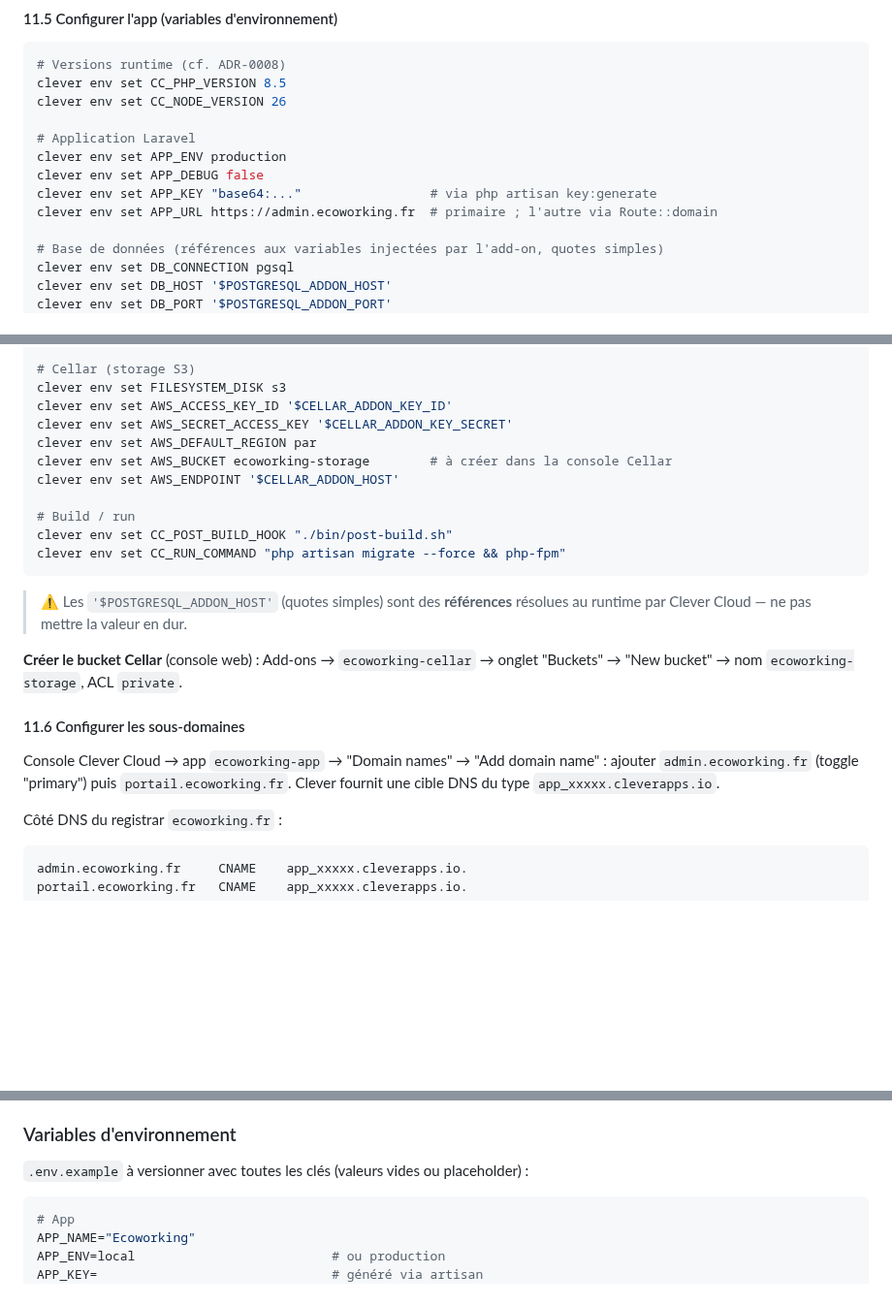
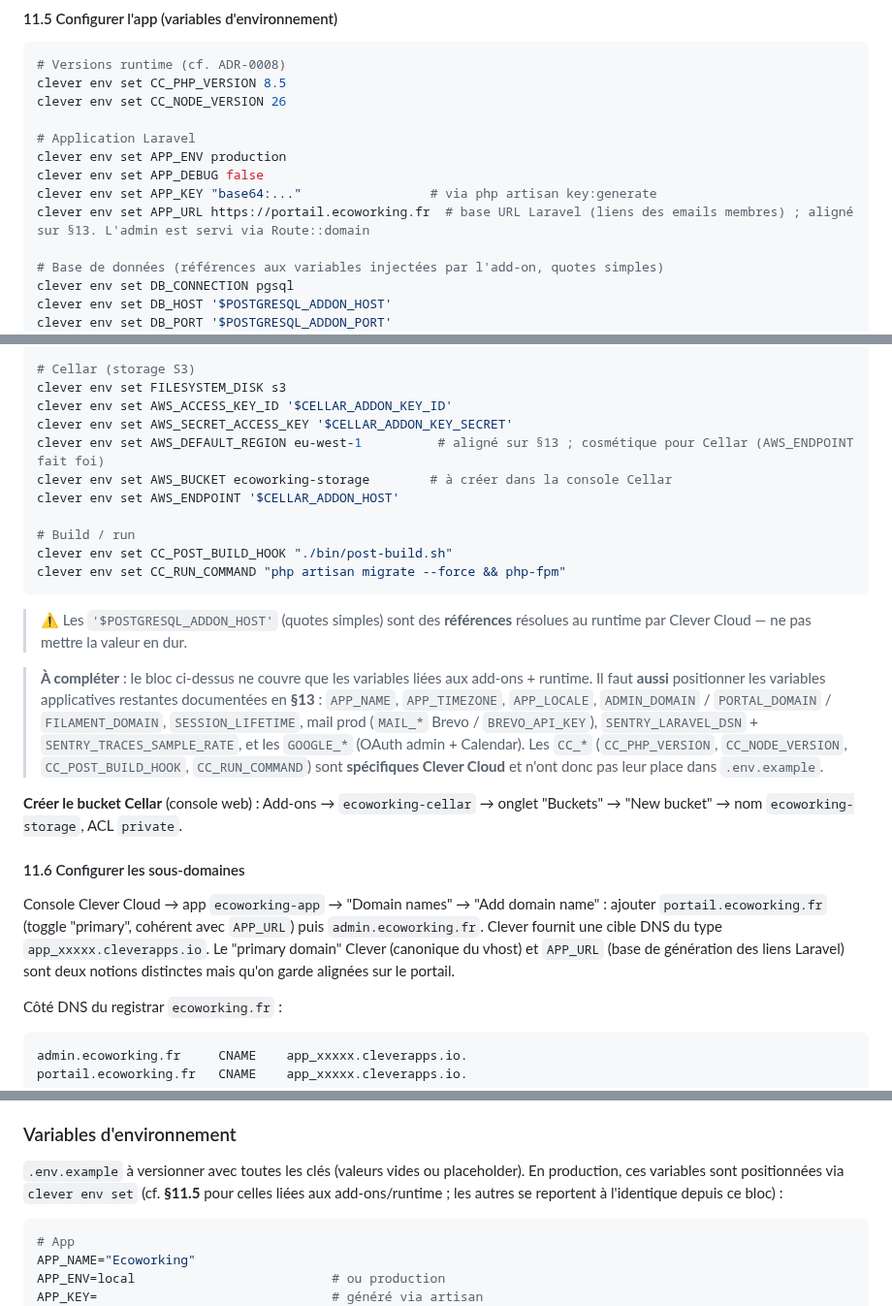
Before and after one commit to gtribut/ecoworking-manager, a Markdown page: docs/BRIEF.md, 3 parts joined by grey strips. Shown at 97% size. Rendered like a GitHub page; blank space fills up the shorter version.

Commit message:
docs(brief): harmonise .env.example et runbook Clever Cloud
- APP_URL unifie sur portail.ecoworking.fr (§13 + runbook §11.5/§11.6)
- AWS_DEFAULT_REGION unifie sur eu-west-1
- runbook §11.5 : encadre renvoyant a §13 pour les vars applicatives
  restantes (mail/Brevo, Sentry, Google, *_DOMAIN, etc.) + note CC_*
- §13 : renvoi croise vers §11.5 pour l'injection prod

Co-Authored-By: Claude Opus 4.8 (1M context) <noreply@anthropic.com>

````diff
--- a/docs/BRIEF.md
+++ b/docs/BRIEF.md
@@ -709,7 +709,7 @@ clever env set CC_NODE_VERSION 26
 clever env set APP_ENV production
 clever env set APP_DEBUG false
 clever env set APP_KEY "base64:..."                 # via php artisan key:generate
-clever env set APP_URL https://admin.ecoworking.fr  # primaire ; l'autre via Route::domain
+clever env set APP_URL https://portail.ecoworking.fr  # base URL Laravel (liens des emails membres) ; aligné sur §13. L'admin est servi via Route::domain
 
 # Base de données (références aux variables injectées par l'add-on, quotes simples)
 clever env set DB_CONNECTION pgsql
@@ -732,7 +732,7 @@ clever env set SESSION_DOMAIN ""                    # NULL → cookie scopé au
 clever env set FILESYSTEM_DISK s3
 clever env set AWS_ACCESS_KEY_ID '$CELLAR_ADDON_KEY_ID'
 clever env set AWS_SECRET_ACCESS_KEY '$CELLAR_ADDON_KEY_SECRET'
-clever env set AWS_DEFAULT_REGION par
+clever env set AWS_DEFAULT_REGION eu-west-1          # aligné sur §13 ; cosmétique pour Cellar (AWS_ENDPOINT fait foi)
 clever env set AWS_BUCKET ecoworking-storage        # à créer dans la console Cellar
 clever env set AWS_ENDPOINT '$CELLAR_ADDON_HOST'
 
@@ -743,11 +743,13 @@ clever env set CC_RUN_COMMAND "php artisan migrate --force && php-fpm"
 
 > ⚠️ Les `'$POSTGRESQL_ADDON_HOST'` (quotes simples) sont des **références** résolues au runtime par Clever Cloud — ne pas mettre la valeur en dur.
 
+> **À compléter** : le bloc ci-dessus ne couvre que les variables liées aux add-ons + runtime. Il faut **aussi** positionner les variables applicatives restantes documentées en **§13** : `APP_NAME`, `APP_TIMEZONE`, `APP_LOCALE`, `ADMIN_DOMAIN` / `PORTAL_DOMAIN` / `FILAMENT_DOMAIN`, `SESSION_LIFETIME`, mail prod (`MAIL_*` Brevo / `BREVO_API_KEY`), `SENTRY_LARAVEL_DSN` + `SENTRY_TRACES_SAMPLE_RATE`, et les `GOOGLE_*` (OAuth admin + Calendar). Les `CC_*` (`CC_PHP_VERSION`, `CC_NODE_VERSION`, `CC_POST_BUILD_HOOK`, `CC_RUN_COMMAND`) sont **spécifiques Clever Cloud** et n'ont donc pas leur place dans `.env.example`.
+
 **Créer le bucket Cellar** (console web) : Add-ons → `ecoworking-cellar` → onglet "Buckets" → "New bucket" → nom `ecoworking-storage`, ACL `private`.
 
 #### 11.6 Configurer les sous-domaines
 
-Console Clever Cloud → app `ecoworking-app` → "Domain names" → "Add domain name" : ajouter `admin.ecoworking.fr` (toggle "primary") puis `portail.ecoworking.fr`. Clever fournit une cible DNS du type `app_xxxxx.cleverapps.io`.
+Console Clever Cloud → app `ecoworking-app` → "Domain names" → "Add domain name" : ajouter `portail.ecoworking.fr` (toggle "primary", cohérent avec `APP_URL`) puis `admin.ecoworking.fr`. Clever fournit une cible DNS du type `app_xxxxx.cleverapps.io`. Le "primary domain" Clever (canonique du vhost) et `APP_URL` (base de génération des liens Laravel) sont deux notions distinctes mais qu'on garde alignées sur le portail.
 
 Côté DNS du registrar `ecoworking.fr` :
 
@@ -882,7 +884,7 @@ Option 2 (V2 si besoin de contrôle) : **Docker image**
 
 ### Variables d'environnement
 
-`.env.example` à versionner avec toutes les clés (valeurs vides ou placeholder) :
+`.env.example` à versionner avec toutes les clés (valeurs vides ou placeholder). En production, ces variables sont positionnées via `clever env set` (cf. **§11.5** pour celles liées aux add-ons/runtime ; les autres se reportent à l'identique depuis ce bloc) :
 
 ```env
 # App
````
